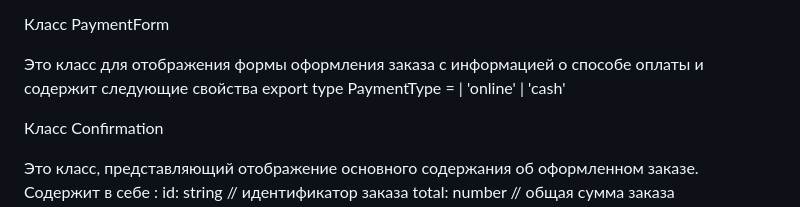
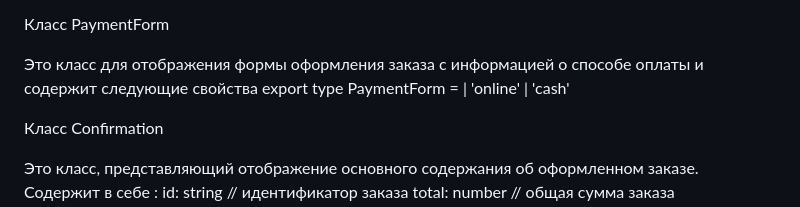
Before and after one commit to AlexandriaBlade/web-larek-frontend, a Markdown page: README.md, the part around the change. GitHub-like rendering.

```diff
--- a/README.md
+++ b/README.md
@@ -119,7 +119,7 @@ export CheckoutProcess {
  Класс PaymentForm
 
  Это класс для отображения формы оформления заказа с информацией о способе оплаты и содержит следующие свойства
- export type PaymentType =
+ export type PaymentForm =
   | 'online'
   | 'cash'
 
```
